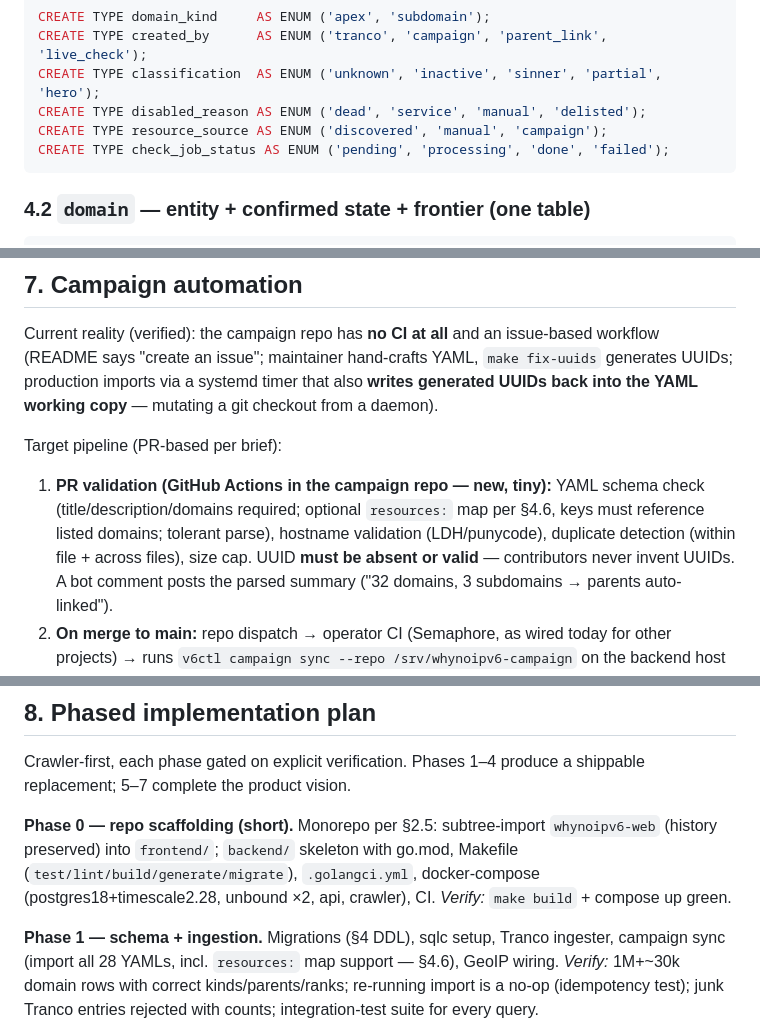
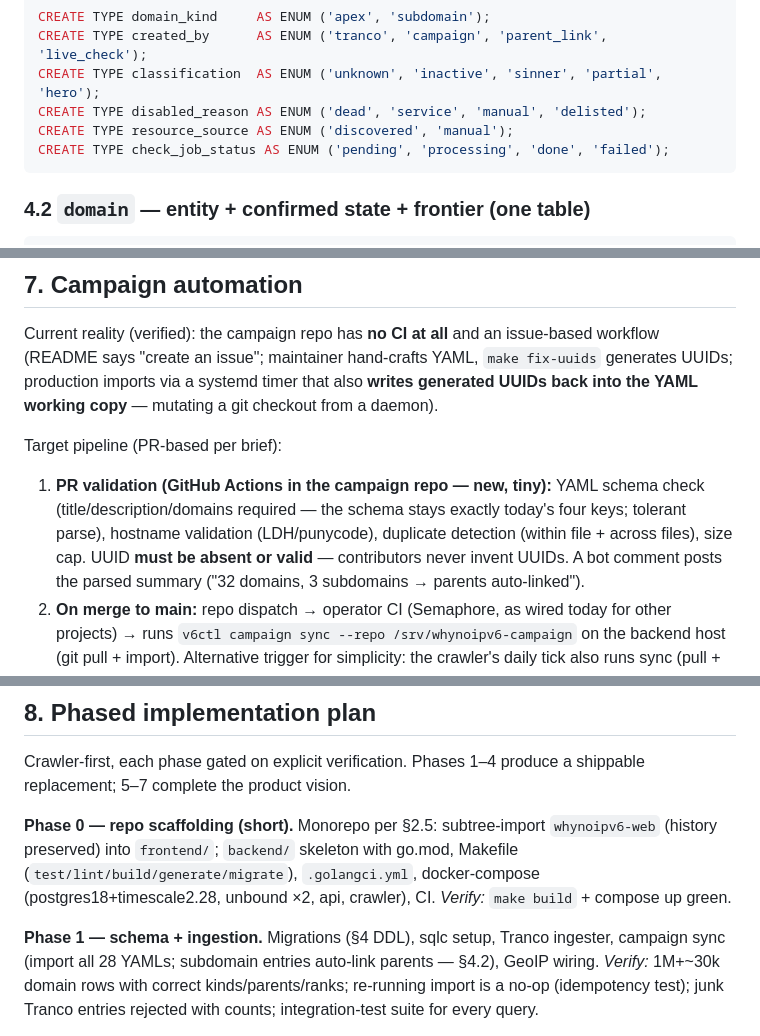
Before and after one commit to lasseh/whynoipv6, a Markdown page: docs/backend-design.md, 3 parts joined by grey strips. Drawn GitHub-style.

````diff
--- a/docs/backend-design.md
+++ b/docs/backend-design.md
@@ -424,7 +426,7 @@ CREATE TYPE domain_kind     AS ENUM ('apex', 'subdomain');
 CREATE TYPE created_by      AS ENUM ('tranco', 'campaign', 'parent_link', 'live_check');
 CREATE TYPE classification  AS ENUM ('unknown', 'inactive', 'sinner', 'partial', 'hero');
 CREATE TYPE disabled_reason AS ENUM ('dead', 'service', 'manual', 'delisted');
-CREATE TYPE resource_source AS ENUM ('discovered', 'manual', 'campaign');
+CREATE TYPE resource_source AS ENUM ('discovered', 'manual');
 CREATE TYPE check_job_status AS ENUM ('pending', 'processing', 'done', 'failed');
 ```
 
@@ -1090,9 +1083,9 @@ UUIDs back into the YAML working copy** — mutating a git checkout from a daemo
 Target pipeline (PR-based per brief):
 
 1. **PR validation (GitHub Actions in the campaign repo — new, tiny):** YAML schema
-   check (title/description/domains required; optional `resources:` map per §4.6,
-   keys must reference listed domains; tolerant parse), hostname validation
-   (LDH/punycode), duplicate detection (within file + across files), size cap. UUID
+   check (title/description/domains required — the schema stays exactly today's
+   four keys; tolerant parse), hostname validation (LDH/punycode), duplicate
+   detection (within file + across files), size cap. UUID
    **must be absent or valid** — contributors never invent UUIDs. A bot comment posts
    the parsed summary ("32 domains, 3 subdomains → parents auto-linked").
 2. **On merge to main:** repo dispatch → operator CI (Semaphore, as wired today for
@@ -1129,7 +1122,7 @@ Makefile (`test/lint/build/generate/migrate`), `.golangci.yml`, docker-compose
 compose up green.
 
 **Phase 1 — schema + ingestion.** Migrations (§4 DDL), sqlc setup, Tranco ingester,
-campaign sync (import all 28 YAMLs, incl. `resources:` map support — §4.6),
+campaign sync (import all 28 YAMLs; subdomain entries auto-link parents — §4.2),
 GeoIP wiring. *Verify:* 1M+~30k domain rows with
 correct kinds/parents/ranks; re-running import is a no-op (idempotency test); junk
 Tranco entries rejected with counts; integration-test suite for every query.
````
Also changed, not shown: other parts of docs/backend-design.md (+26 -33 lines).
